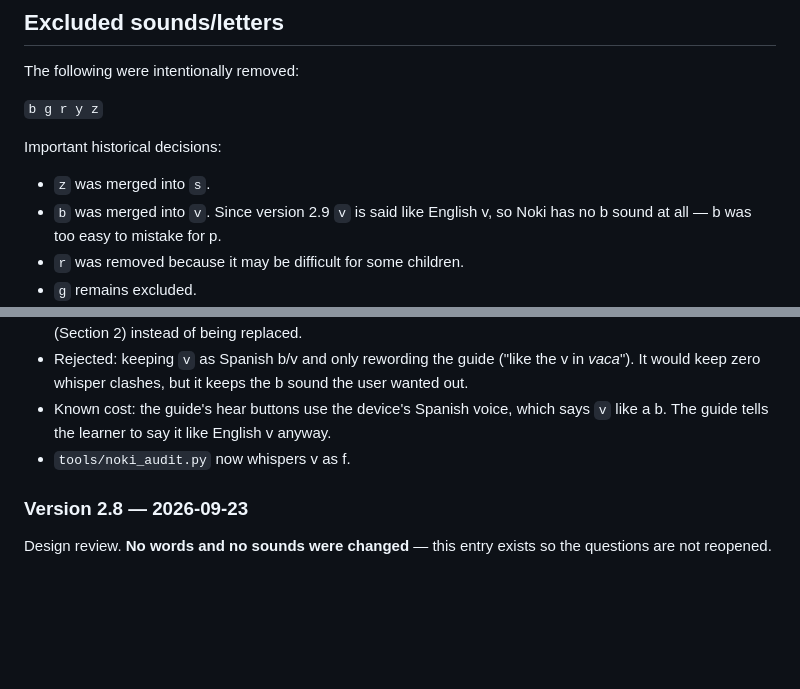
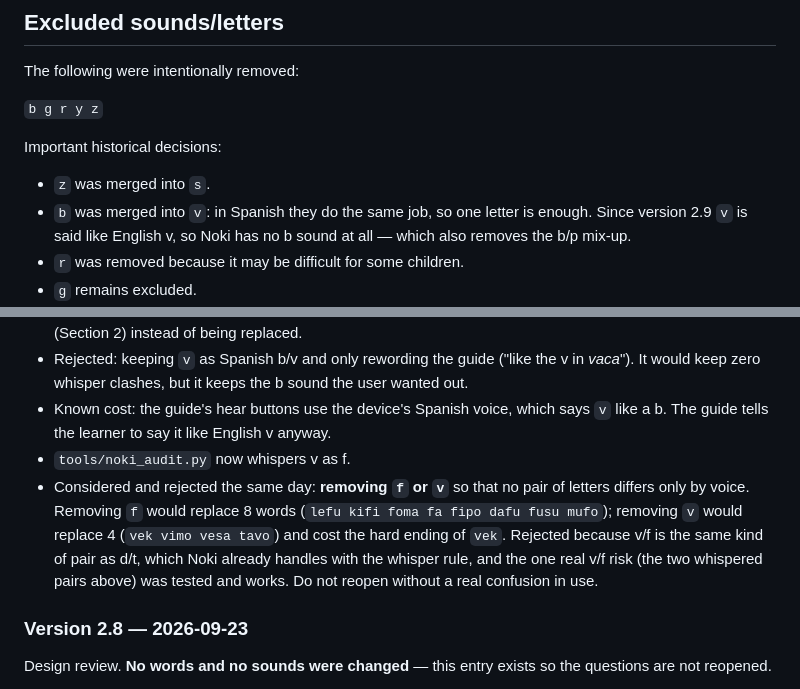
Before and after one commit to jscriptcoder/NokiLang, a Markdown page: noki-language-handoff.md, 2 parts joined by grey strips. GitHub-like rendering; blank space fills up the shorter version.

Commit message:
Record why b went and why f and v both stay
b was merged into v because in Spanish they do the same job. Removing
f or v was considered and rejected: v/f is the same kind of pair as
d/t, and the whispered pairs it creates were tested and work.

Co-Authored-By: Claude Opus 5.5 <noreply@anthropic.com>

```diff
--- a/noki-language-handoff.md
+++ b/noki-language-handoff.md
@@ -47,7 +47,7 @@ The following were intentionally removed:
 Important historical decisions:
 
 - `z` was merged into `s`.
-- `b` was merged into `v`. Since version 2.9 `v` is said like English v, so Noki has no b sound at all — b was too easy to mistake for p.
+- `b` was merged into `v`: in Spanish they do the same job, so one letter is enough. Since version 2.9 `v` is said like English v, so Noki has no b sound at all — which also removes the b/p mix-up.
 - `r` was removed because it may be difficult for some children.
 - `g` remains excluded.
 - `d` was originally removed but was deliberately reintroduced because it is easy enough to distinguish and expands vocabulary options.
@@ -1077,6 +1077,7 @@ When continuing development:
 - Rejected: keeping `v` as Spanish b/v and only rewording the guide ("like the v in *vaca*"). It would keep zero whisper clashes, but it keeps the b sound the user wanted out.
 - Known cost: the guide's hear buttons use the device's Spanish voice, which says `v` like a b. The guide tells the learner to say it like English v anyway.
 - `tools/noki_audit.py` now whispers v as f.
+- Considered and rejected the same day: **removing `f` or `v`** so that no pair of letters differs only by voice. Removing `f` would replace 8 words (`lefu kifi foma fa fipo dafu fusu mufo`); removing `v` would replace 4 (`vek vimo vesa tavo`) and cost the hard ending of `vek`. Rejected because v/f is the same kind of pair as d/t, which Noki already handles with the whisper rule, and the one real v/f risk (the two whispered pairs above) was tested and works. Do not reopen without a real confusion in use.
 
 ### Version 2.8 — 2026-09-23
 
```
